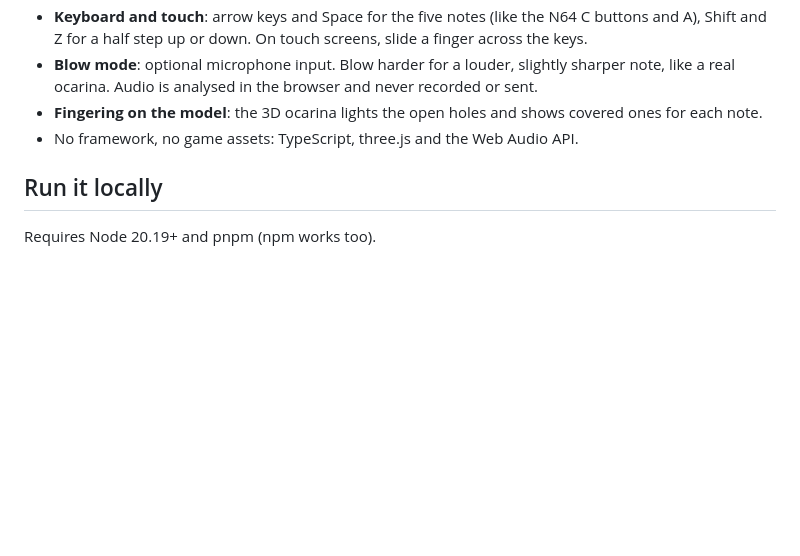
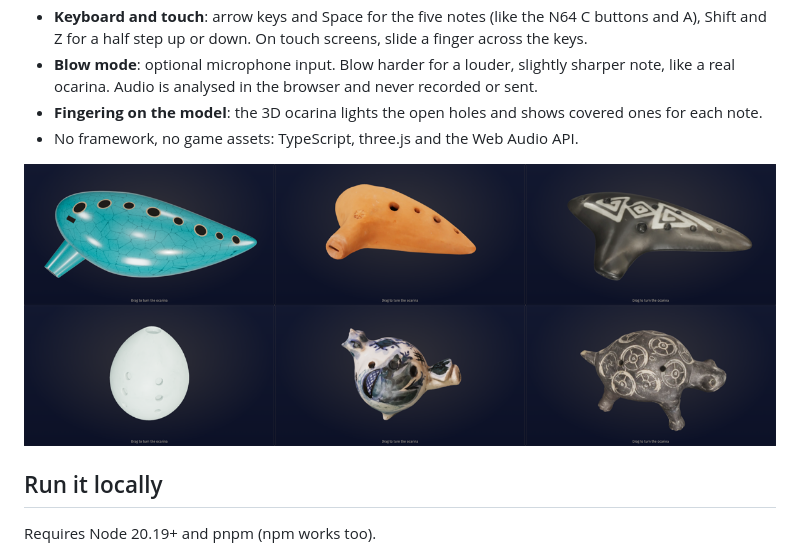
Before and after one commit to zengm32343/ocarina-simulator, a Markdown page: README.md, the part around one of its changes. GitHub-like rendering; pictures changed too: docs/styles.png (added); blank space fills up the shorter version.

Commit message:
README: demo GIF, ocarina gallery, 9 languages

```diff
--- a/README.md
+++ b/README.md
@@ -14,6 +16,8 @@ Built for [OoT Guide](https://ootguide.com/), an unofficial guide to *Ocarina of
 - **Blow mode**: optional microphone input. Blow harder for a louder, slightly sharper note, like a real ocarina. Audio is analysed in the browser and never recorded or sent.
 - **Fingering on the model**: the 3D ocarina lights the open holes and shows covered ones for each note.
 - No framework, no game assets: TypeScript, three.js and the Web Audio API.
+
+![The six ocarinas: Italian 10-hole, terracotta, Chilean black clay, Chinese xun, bird and pre-Columbian turtle](docs/styles.png)
 
 ## Run it locally
 
```
Also changed, not shown: other parts of README.md (+3 -1 lines), docs/social-preview.png (added), 1 other file.
